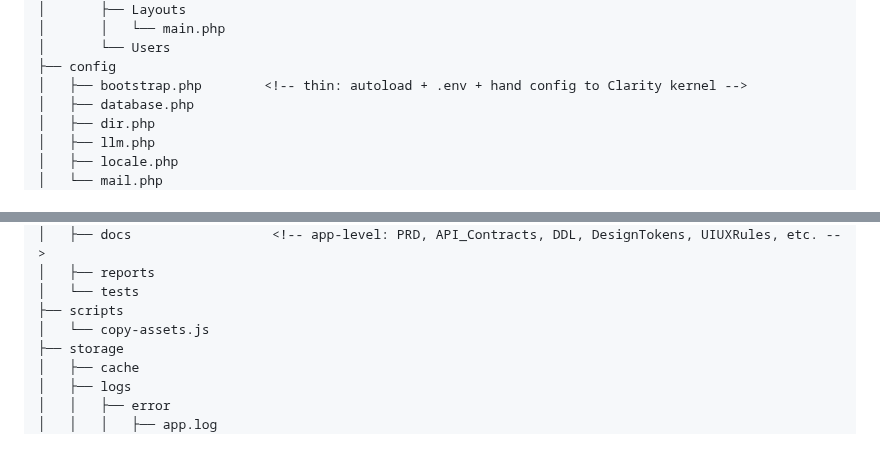
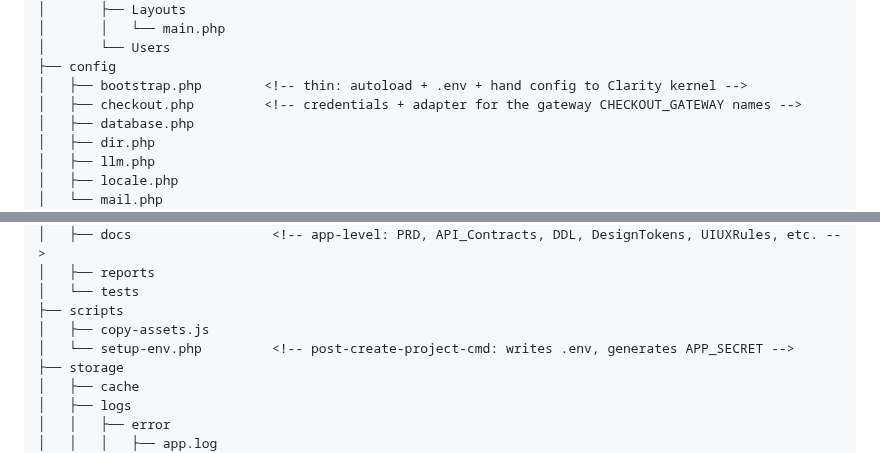
Before and after one commit to gaiaco-io/monad-skeleton, a Markdown page: resources/docs/RepoMap.md, 2 parts joined by grey strips. GitHub-like rendering.

```diff
--- a/resources/docs/RepoMap.md
+++ b/resources/docs/RepoMap.md
@@ -36,6 +36,7 @@ developer forever — never updated via Composer again (only `monad/clarity` is)
 │       └── Users
 ├── config
 │   ├── bootstrap.php        <!-- thin: autoload + .env + hand config to Clarity kernel -->
+│   ├── checkout.php         <!-- credentials + adapter for the gateway CHECKOUT_GATEWAY names -->
 │   ├── database.php
 │   ├── dir.php
 │   ├── llm.php
@@ -59,7 +60,8 @@ developer forever — never updated via Composer again (only `monad/clarity` is)
 │   ├── reports
 │   └── tests
 ├── scripts
-│   └── copy-assets.js
+│   ├── copy-assets.js
+│   └── setup-env.php         <!-- post-create-project-cmd: writes .env, generates APP_SECRET -->
 ├── storage
 │   ├── cache
 │   ├── logs
```
Also changed, not shown: CHANGELOG.md (+10 -0 lines), README.md (+1 -1 lines).
